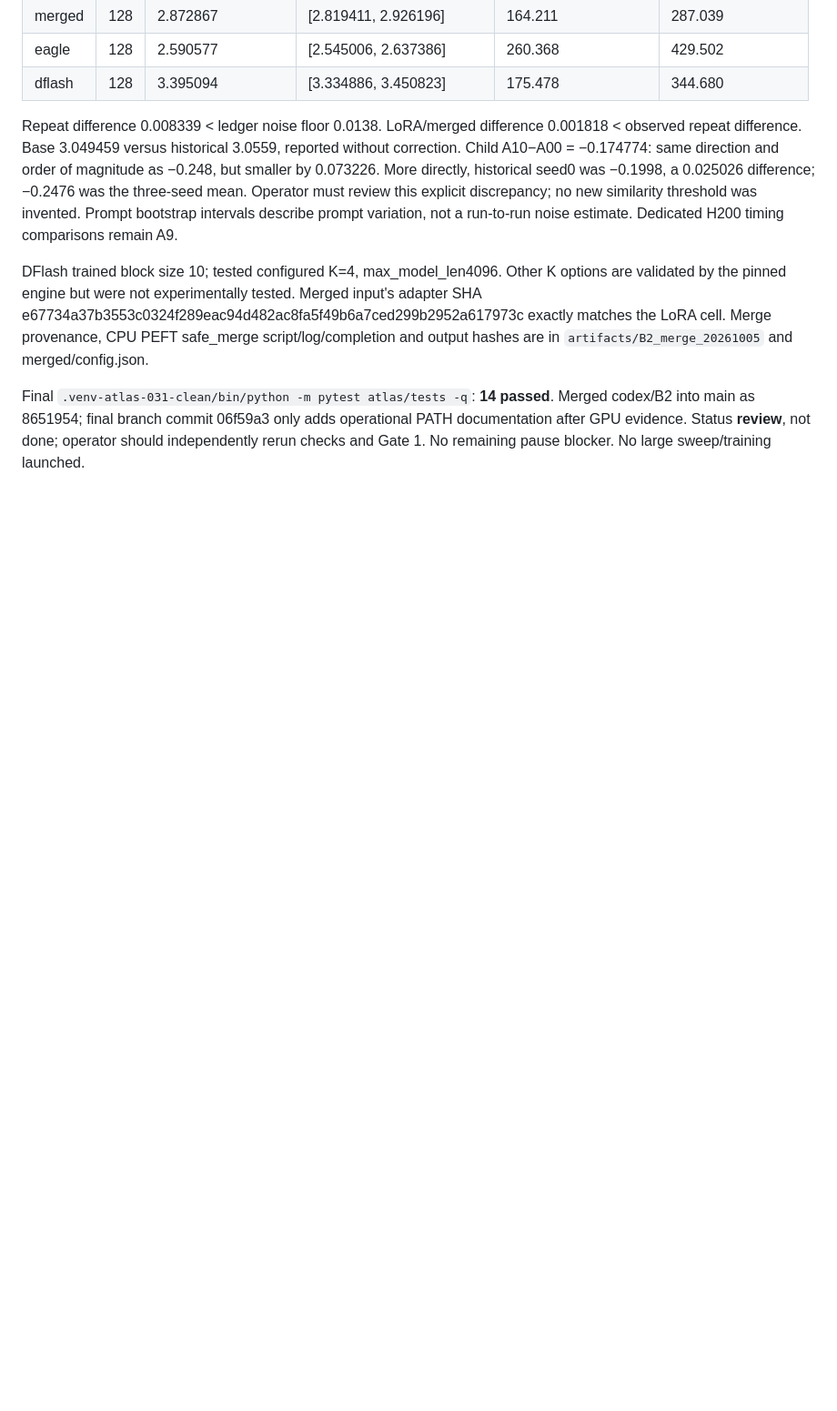
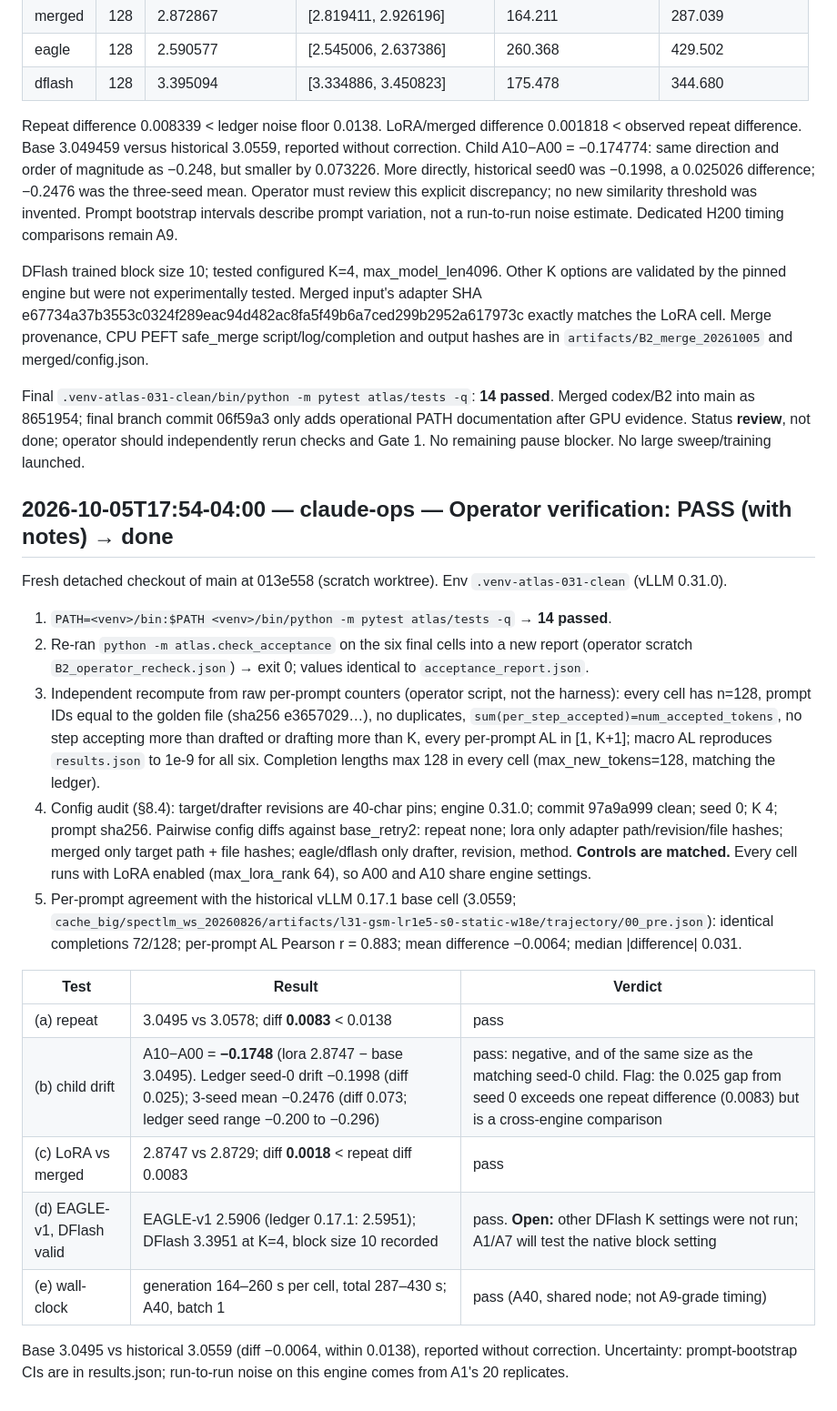
Before and after one commit to shrenikbhansali/SpecTLM-NAACL, a Markdown page: notes/B2.md, the part around the change. Shown at 91% size. Drawn GitHub-style; blank space fills up the shorter version.

Commit message:
board: B2 done (operator re-run pass with notes); A1 claimed
Co-Authored-By: Claude Opus 5.5 <noreply@anthropic.com>

```diff
--- a/notes/B2.md
+++ b/notes/B2.md
@@ -60,3 +60,22 @@ Repeat difference 0.008339 < ledger noise floor 0.0138. LoRA/merged difference 0
 DFlash trained block size 10; tested configured K=4, max_model_len4096. Other K options are validated by the pinned engine but were not experimentally tested. Merged input's adapter SHA e67734a37b3553c0324f289eac94d482ac8fa5f49b6a7ced299b2952a617973c exactly matches the LoRA cell. Merge provenance, CPU PEFT safe_merge script/log/completion and output hashes are in `artifacts/B2_merge_20261005` and merged/config.json.
 
 Final `.venv-atlas-031-clean/bin/python -m pytest atlas/tests -q`: **14 passed**. Merged codex/B2 into main as 8651954; final branch commit 06f59a3 only adds operational PATH documentation after GPU evidence. Status **review**, not done; operator should independently rerun checks and Gate 1. No remaining pause blocker. No large sweep/training launched.
+
+## 2026-10-05T17:54-04:00 — claude-ops — Operator verification: PASS (with notes) → done
+
+Fresh detached checkout of main at 013e558 (scratch worktree). Env `.venv-atlas-031-clean` (vLLM 0.31.0).
+1. `PATH=<venv>/bin:$PATH <venv>/bin/python -m pytest atlas/tests -q` → **14 passed**.
+2. Re-ran `python -m atlas.check_acceptance` on the six final cells into a new report (operator scratch `B2_operator_recheck.json`) → exit 0; values identical to `acceptance_report.json`.
+3. Independent recompute from raw per-prompt counters (operator script, not the harness): every cell has n=128, prompt IDs equal to the golden file (sha256 e3657029…), no duplicates, `sum(per_step_accepted)=num_accepted_tokens`, no step accepting more than drafted or drafting more than K, every per-prompt AL in [1, K+1]; macro AL reproduces `results.json` to 1e-9 for all six. Completion lengths max 128 in every cell (max_new_tokens=128, matching the ledger).
+4. Config audit (§8.4): target/drafter revisions are 40-char pins; engine 0.31.0; commit 97a9a999 clean; seed 0; K 4; prompt sha256. Pairwise config diffs against base_retry2: repeat none; lora only adapter path/revision/file hashes; merged only target path + file hashes; eagle/dflash only drafter, revision, method. **Controls are matched.** Every cell runs with LoRA enabled (max_lora_rank 64), so A00 and A10 share engine settings.
+5. Per-prompt agreement with the historical vLLM 0.17.1 base cell (3.0559; `cache_big/spectlm_ws_20260826/artifacts/l31-gsm-lr1e5-s0-static-w18e/trajectory/00_pre.json`): identical completions 72/128; per-prompt AL Pearson r = 0.883; mean difference −0.0064; median |difference| 0.031.
+
+| Test | Result | Verdict |
+| --- | --- | --- |
+| (a) repeat | 3.0495 vs 3.0578; diff **0.0083** < 0.0138 | pass |
+| (b) child drift | A10−A00 = **−0.1748** (lora 2.8747 − base 3.0495). Ledger seed-0 drift −0.1998 (diff 0.025); 3-seed mean −0.2476 (diff 0.073; ledger seed range −0.200 to −0.296) | pass: negative, and of the same size as the matching seed-0 child. Flag: the 0.025 gap from seed 0 exceeds one repeat difference (0.0083) but is a cross-engine comparison |
+| (c) LoRA vs merged | 2.8747 vs 2.8729; diff **0.0018** < repeat diff 0.0083 | pass |
+| (d) EAGLE-v1, DFlash valid | EAGLE-v1 2.5906 (ledger 0.17.1: 2.5951); DFlash 3.3951 at K=4, block size 10 recorded | pass. **Open:** other DFlash K settings were not run; A1/A7 will test the native block setting |
+| (e) wall-clock | generation 164–260 s per cell, total 287–430 s; A40, batch 1 | pass (A40, shared node; not A9-grade timing) |
+
+Base 3.0495 vs historical 3.0559 (diff −0.0064, within 0.0138), reported without correction. Uncertainty: prompt-bootstrap CIs are in results.json; run-to-run noise on this engine comes from A1's 20 replicates.
```
Also changed, not shown: MASTER.md (+2 -2 lines).
